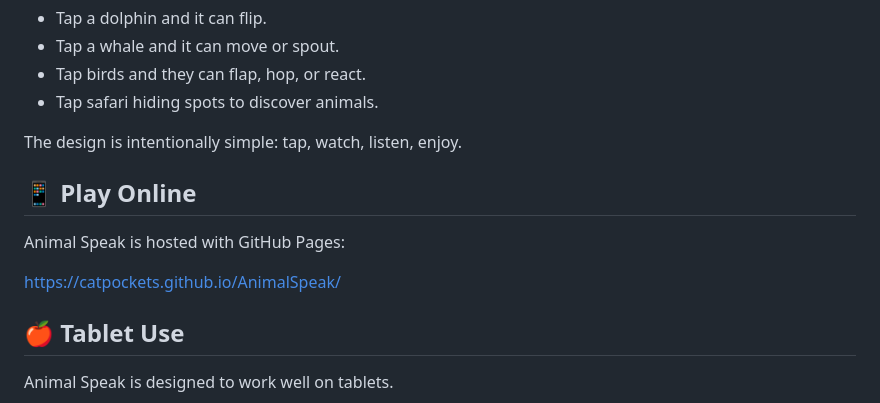
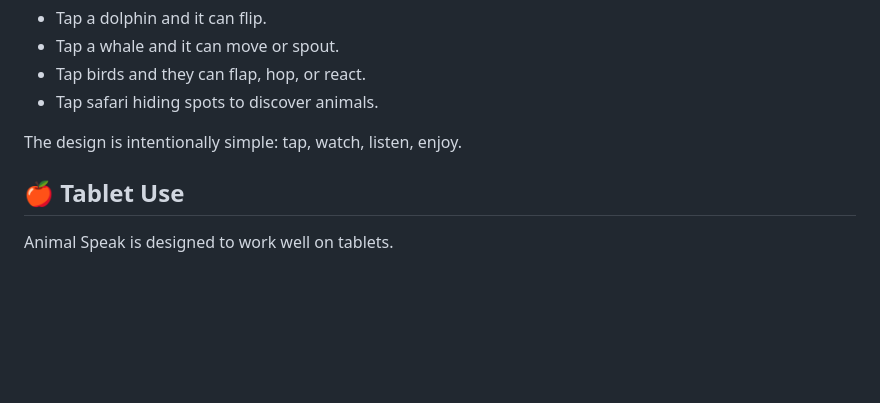
Before and after one commit to Catpockets/AnimalSpeak, a Markdown page: README.md, the part around one of its changes. Rendered like a GitHub page; blank space fills up the shorter version.

```diff
--- a/README.md
+++ b/README.md
@@ -76,12 +76,6 @@ Examples:
 * Tap safari hiding spots to discover animals.
 
 The design is intentionally simple: tap, watch, listen, enjoy.
-
-## 📱 Play Online
-
-Animal Speak is hosted with GitHub Pages:
-
-https://catpockets.github.io/AnimalSpeak/
 
 ## 🍎 Tablet Use
 
```
Also changed, not shown: other parts of README.md (+1 -1 lines).
